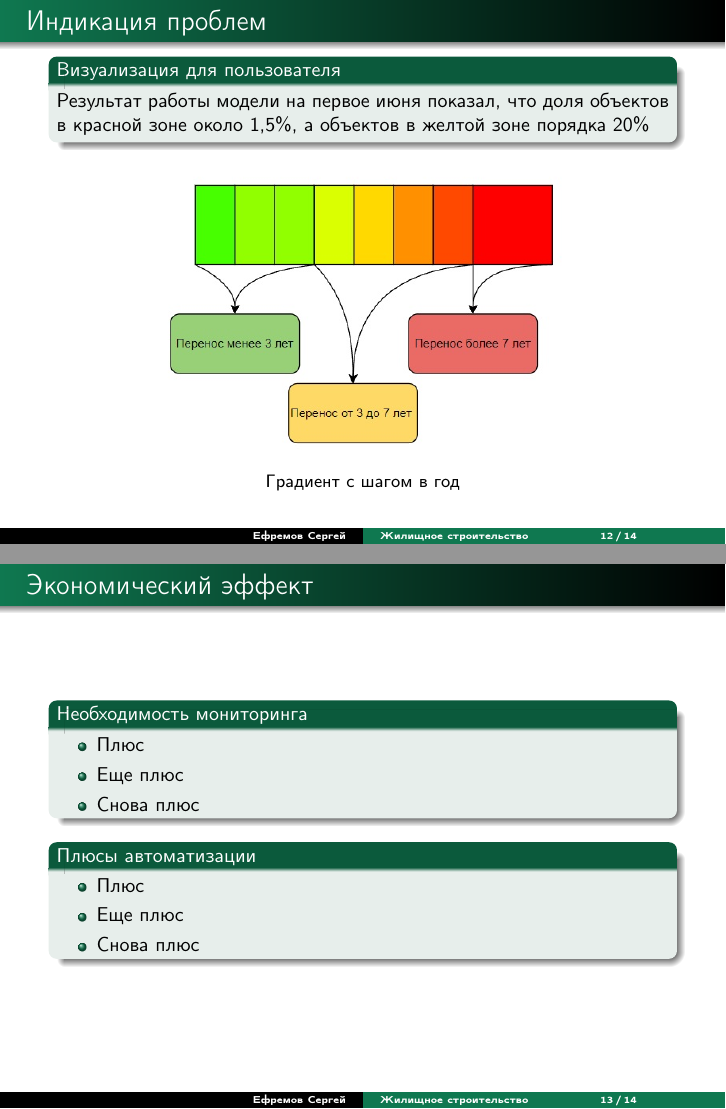
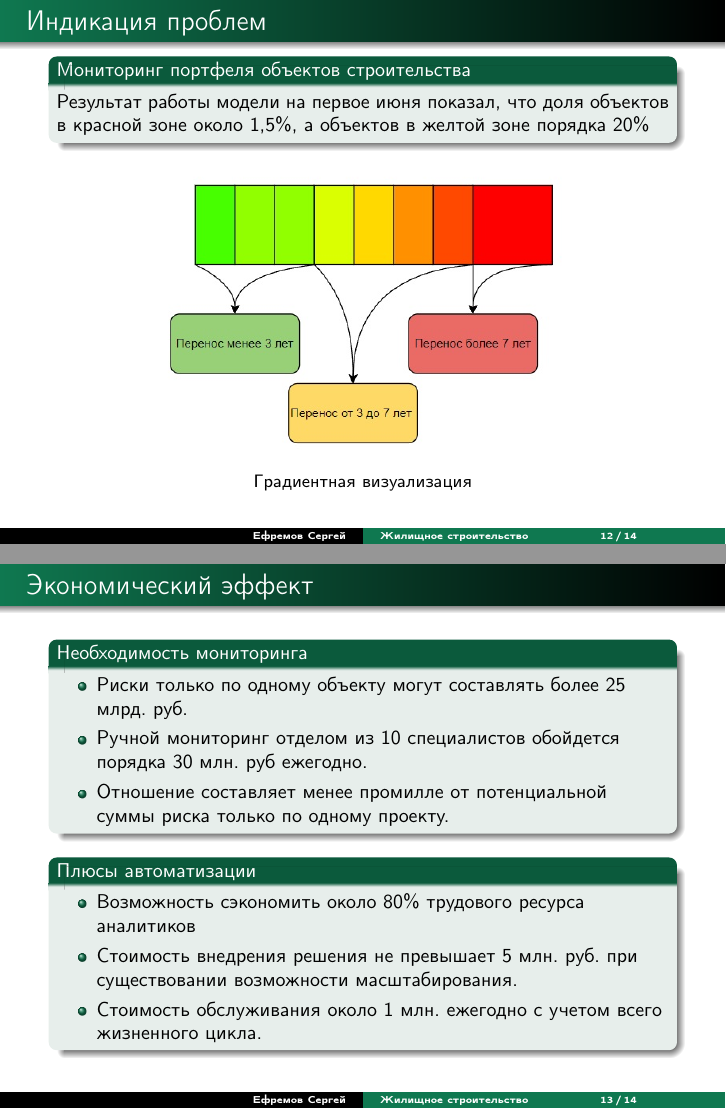
Before and after one commit to eser1303/NIR_MAG, LaTeX slides (Efremov_Slides.tex): pages 12 and 13 of 14, joined at a grey line. Compiled offline with pdfLaTeX; the source files are stored in an older character set and shown here as Unicode.

Commit message:
Slides update

```diff
--- a/Efremov_Slides.tex
+++ b/Efremov_Slides.tex
@@ -246,7 +246,7 @@
 %-----------------------------------------------------------------------------------------------------
 
 \begin{frame}{Индикация проблем}
-	\begin{block}{Визуализация для пользователя}
+	\begin{block}{Мониторинг портфеля объектов строительства}
 		Результат работы модели на первое июня показал, что доля объектов в красной зоне
 		около 1,5\%, а объектов в желтой зоне порядка 20\%
 	\end{block}
@@ -254,7 +254,7 @@
 	\begin{figure}[h]
 	\centering
 	\includegraphics[width=0.8\linewidth]{indication.jpg}
-	\caption{Градиент с шагом в год}
+	\caption{Градиентная визуализация}
 	\label{fig:{indication}}
 \end{figure}
 
@@ -264,17 +264,17 @@
 \begin{frame}{Экономический эффект}
 	\begin{block}{Необходимость мониторинга}
 		\begin{itemize}
-			\item Плюс
-			\item Еще плюс
-			\item Снова плюс
+			\item Риски только по одному объекту могут составлять более 25 млрд. руб.
+			\item Ручной мониторинг отделом из 10 специалистов обойдется порядка 30 млн. руб ежегодно.
+			\item Отношение составляет менее промилле от потенциальной суммы риска только по одному проекту.
 		\end{itemize}
 	\end{block}
 
 \begin{block}{Плюсы автоматизации}
 	\begin{itemize}
-		\item Плюс
-		\item Еще плюс
-		\item Снова плюс
+		\item Возможность сэкономить около 80\% трудового ресурса аналитиков
+		\item Стоимость внедрения решения не превышает 5 млн. руб. при существовании возможности масштабирования.
+		\item Стоимость обслуживания около 1 млн. ежегодно с учетом всего жизненного цикла.
 	\end{itemize}
 
 \end{block}
```
Also changed, not shown: Efremov_Diploma.tex (+14 -1 lines), Efremov_Diploma.pdf, Efremov_Slides.pdf, Efremov_Slides.tex (2 more changed lines), 6 other files.
